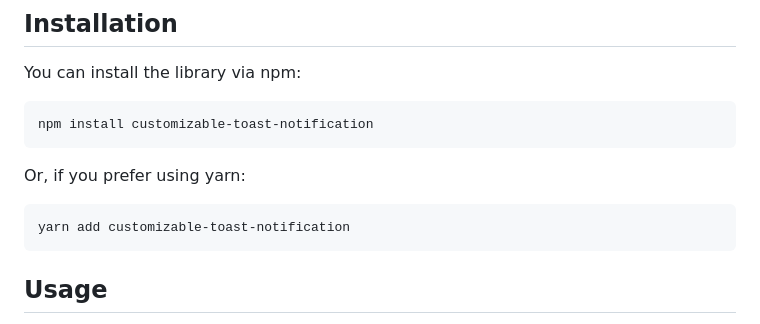
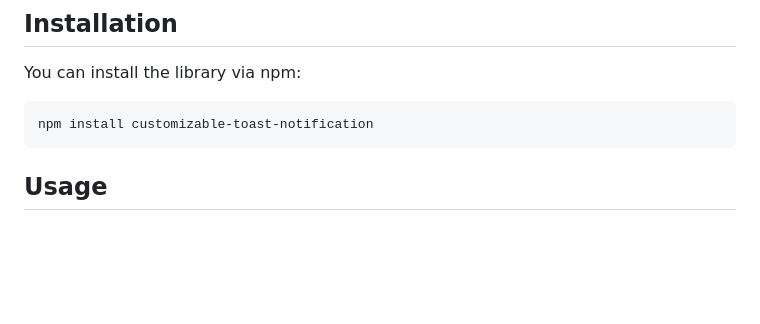
Before and after one commit to sammy-cool/customizable-toast-notification, a Markdown page: README.md, the part around the change. GitHub-like rendering; blank space fills up the shorter version.

````diff
--- a/README.md
+++ b/README.md
@@ -36,10 +36,6 @@ A simple and highly customizable toast notification library for modern JavaScrip
 You can install the library via npm:
 ```bash
 npm install customizable-toast-notification
-```
-Or, if you prefer using yarn:
-```bash
-yarn add customizable-toast-notification
 ```
 
 ## Usage
````
